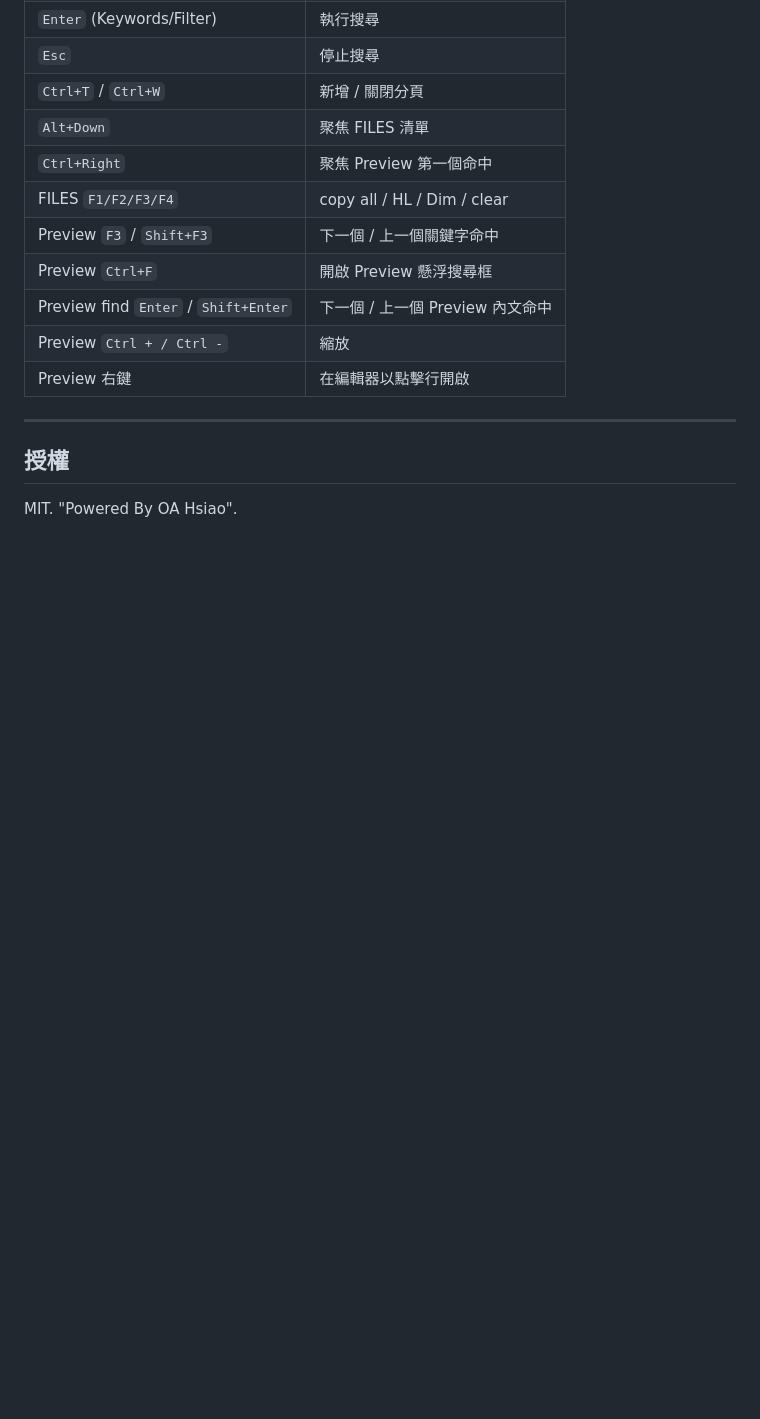
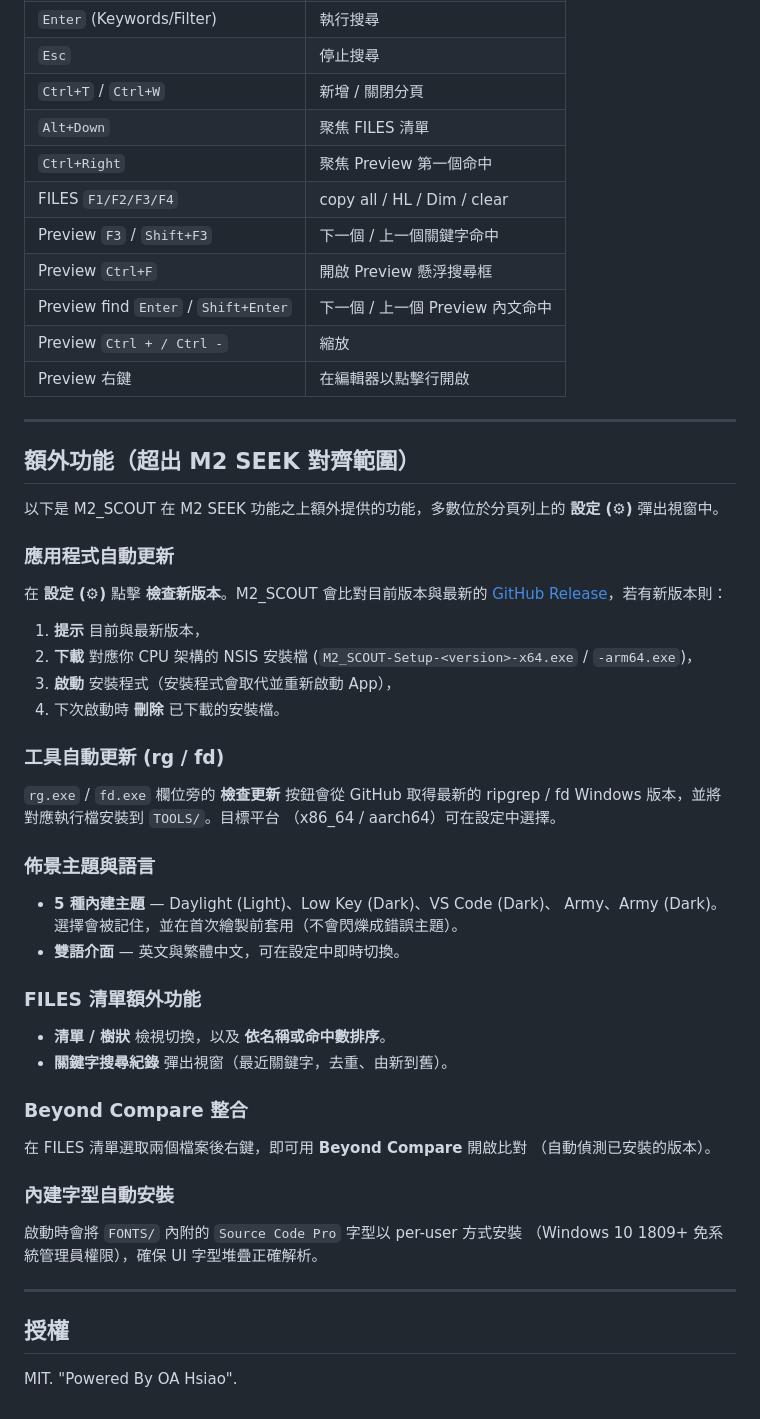
Before and after one commit to M2Station/M2_SCOUT, a Markdown page: README.zh-TW.md, the part around the change. Rendered like a GitHub page; blank space fills up the shorter version.

```diff
--- a/README.zh-TW.md
+++ b/README.zh-TW.md
@@ -112,6 +112,51 @@ M2_SCOUT 依序解析執行檔位置：
 
 ---
 
+## 額外功能（超出 M2 SEEK 對齊範圍）
+
+以下是 M2_SCOUT 在 M2 SEEK 功能之上額外提供的功能，多數位於分頁列上的
+**設定 (⚙)** 彈出視窗中。
+
+### 應用程式自動更新
+
+在 **設定 (⚙)** 點擊 **檢查新版本**。M2_SCOUT 會比對目前版本與最新的
+[GitHub Release](https://github.com/M2Station/M2_SCOUT/releases)，若有新版本則：
+
+1. **提示** 目前與最新版本，
+2. **下載** 對應你 CPU 架構的 NSIS 安裝檔
+   (`M2_SCOUT-Setup-<version>-x64.exe` / `-arm64.exe`)，
+3. **啟動** 安裝程式（安裝程式會取代並重新啟動 App），
+4. 下次啟動時 **刪除** 已下載的安裝檔。
+
+### 工具自動更新 (rg / fd)
+
+`rg.exe` / `fd.exe` 欄位旁的 **檢查更新** 按鈕會從 GitHub 取得最新的
+ripgrep / fd Windows 版本，並將對應執行檔安裝到 `TOOLS/`。目標平台
+（x86_64 / aarch64）可在設定中選擇。
+
+### 佈景主題與語言
+
+- **5 種內建主題** — Daylight (Light)、Low Key (Dark)、VS Code (Dark)、
+  Army、Army (Dark)。選擇會被記住，並在首次繪製前套用（不會閃爍成錯誤主題）。
+- **雙語介面** — 英文與繁體中文，可在設定中即時切換。
+
+### FILES 清單額外功能
+
+- **清單 / 樹狀** 檢視切換，以及 **依名稱或命中數排序**。
+- **關鍵字搜尋紀錄** 彈出視窗（最近關鍵字，去重、由新到舊）。
+
+### Beyond Compare 整合
+
+在 FILES 清單選取兩個檔案後右鍵，即可用 **Beyond Compare** 開啟比對
+（自動偵測已安裝的版本）。
+
+### 內建字型自動安裝
+
+啟動時會將 `FONTS/` 內附的 `Source Code Pro` 字型以 per-user 方式安裝
+（Windows 10 1809+ 免系統管理員權限），確保 UI 字型堆疊正確解析。
+
+---
+
 ## 授權
 
 MIT. "Powered By OA Hsiao".
```
Also changed, not shown: README.md (+64 -6 lines).
